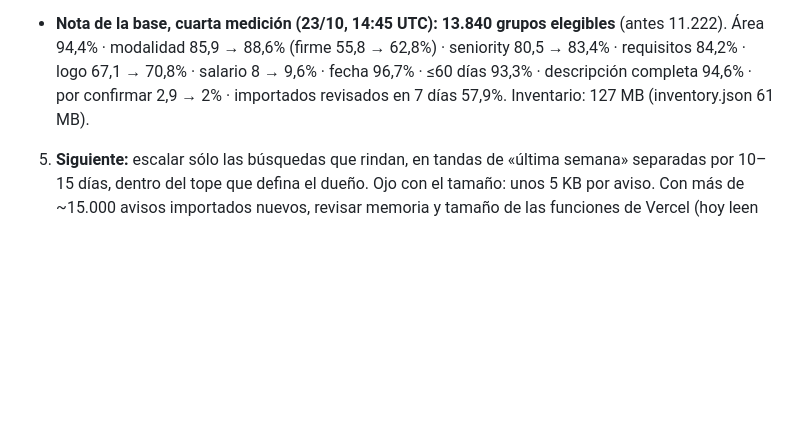
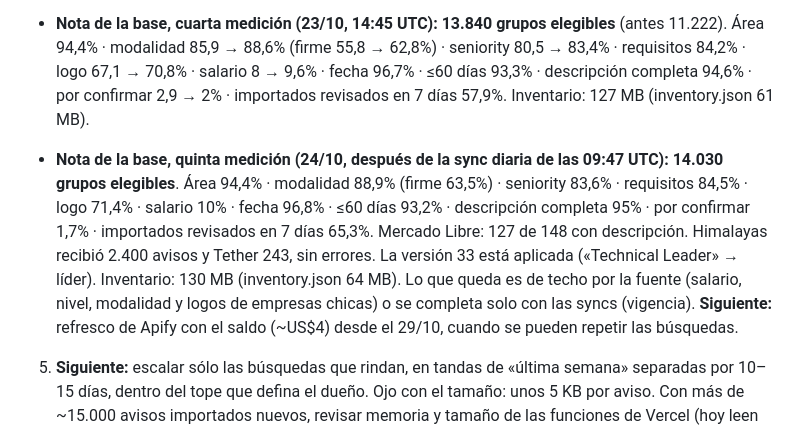
Before and after one commit to facundogregorini-lab/maru, a Markdown page: docs/PENDIENTES.md, the part around the change. GitHub-like rendering; blank space fills up the shorter version.

Commit message:
Docs: quinta medición de la base (24/10) (#201)
Claude-Session: https://claude.ai/code/session_017YKy3NHxmNy6p1S8At4pty

Co-authored-by: Claude <noreply@anthropic.com>

```diff
--- a/docs/PENDIENTES.md
+++ b/docs/PENDIENTES.md
@@ -220,6 +220,7 @@ Pedido del dueño: sumar avisos de calidad con hasta US$20 en Apify, en la líne
      - **Apify:** el dueño aprobó gastar hoy el saldo hasta el límite de la cuenta (US$35; tope de la corrida US$34,50). Dos tandas de LinkedIn (valig): tecnología y remotos, después marketing y otras áreas, con palabras nuevas (las del 22/10 no se repiten hasta el 29/10).
      - **Resultado (23/10, tarde):** Apify en cuatro tandas: LinkedIn tecnología y remotos +269, Bumeran +74 (11 de 25 búsquedas; el resto ya se había corrido el 22/10), Computrabajo interior +116 (608 filas vencidas: el Actor trae avisos viejos) y LinkedIn + Indeed marketing y otras áreas +369. Total: **+828 avisos nuevos**. Uso real de la cuenta: US$30,12 antes de la última tanda, unos US$31 al final. LinkedIn y Bumeran están casi agotados para las búsquedas de este mes: el saldo restante (~US$4) rinde más en el refresco del 29/10, cuando se pueden repetir las búsquedas. La sync de Himalayas y Tether (14:25 UTC) sumó **Himalayas 2.366 avisos elegibles** (de 2.381) y **Tether 241 elegibles** (antes 25).
 - **Nota de la base, cuarta medición (23/10, 14:45 UTC):** **13.840 grupos elegibles** (antes 11.222). Área 94,4% · modalidad 85,9 → 88,6% (firme 55,8 → 62,8%) · seniority 80,5 → 83,4% · requisitos 84,2% · logo 67,1 → 70,8% · salario 8 → 9,6% · fecha 96,7% · ≤60 días 93,3% · descripción completa 94,6% · por confirmar 2,9 → 2% · importados revisados en 7 días 57,9%. Inventario: 127 MB (inventory.json 61 MB).
+- **Nota de la base, quinta medición (24/10, después de la sync diaria de las 09:47 UTC):** **14.030 grupos elegibles**. Área 94,4% · modalidad 88,9% (firme 63,5%) · seniority 83,6% · requisitos 84,5% · logo 71,4% · salario 10% · fecha 96,8% · ≤60 días 93,2% · descripción completa 95% · por confirmar 1,7% · importados revisados en 7 días 65,3%. Mercado Libre: 127 de 148 con descripción. Himalayas recibió 2.400 avisos y Tether 243, sin errores. La versión 33 está aplicada («Technical Leader» → líder). Inventario: 130 MB (inventory.json 64 MB). Lo que queda es de techo por la fuente (salario, nivel, modalidad y logos de empresas chicas) o se completa solo con las syncs (vigencia). **Siguiente:** refresco de Apify con el saldo (~US$4) desde el 29/10, cuando se pueden repetir las búsquedas.
 5. **Siguiente:** escalar sólo las búsquedas que rindan, en tandas de «última semana» separadas por 10–15 días, dentro del tope que defina el dueño. Ojo con el tamaño: unos 5 KB por aviso. Con más de ~15.000 avisos importados nuevos, revisar memoria y tamaño de las funciones de Vercel (hoy leen todo el inventario en cada instancia).
 
 ## Caída en CV, Postulación y Match (plan en curso, desde 21/10/2026)
```
